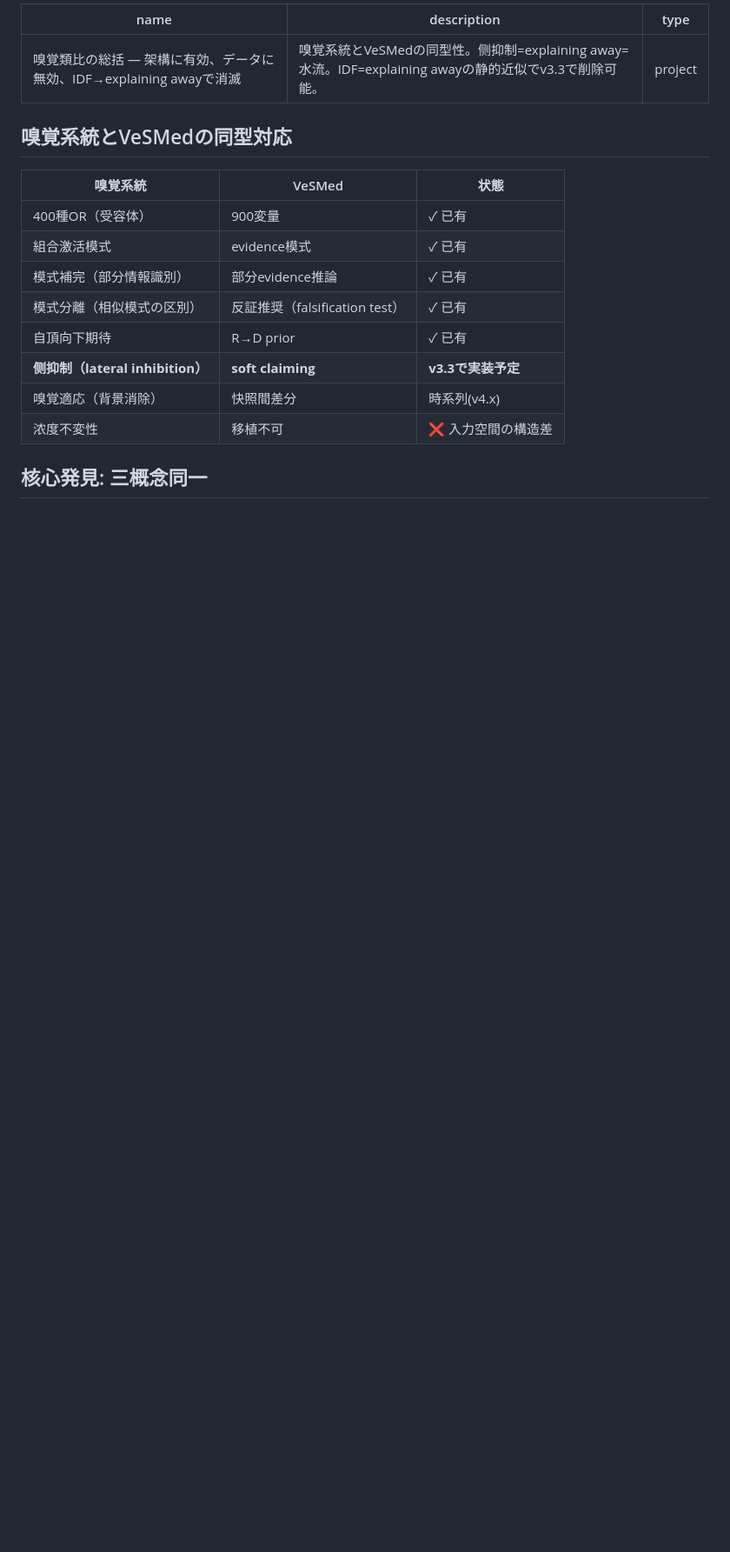
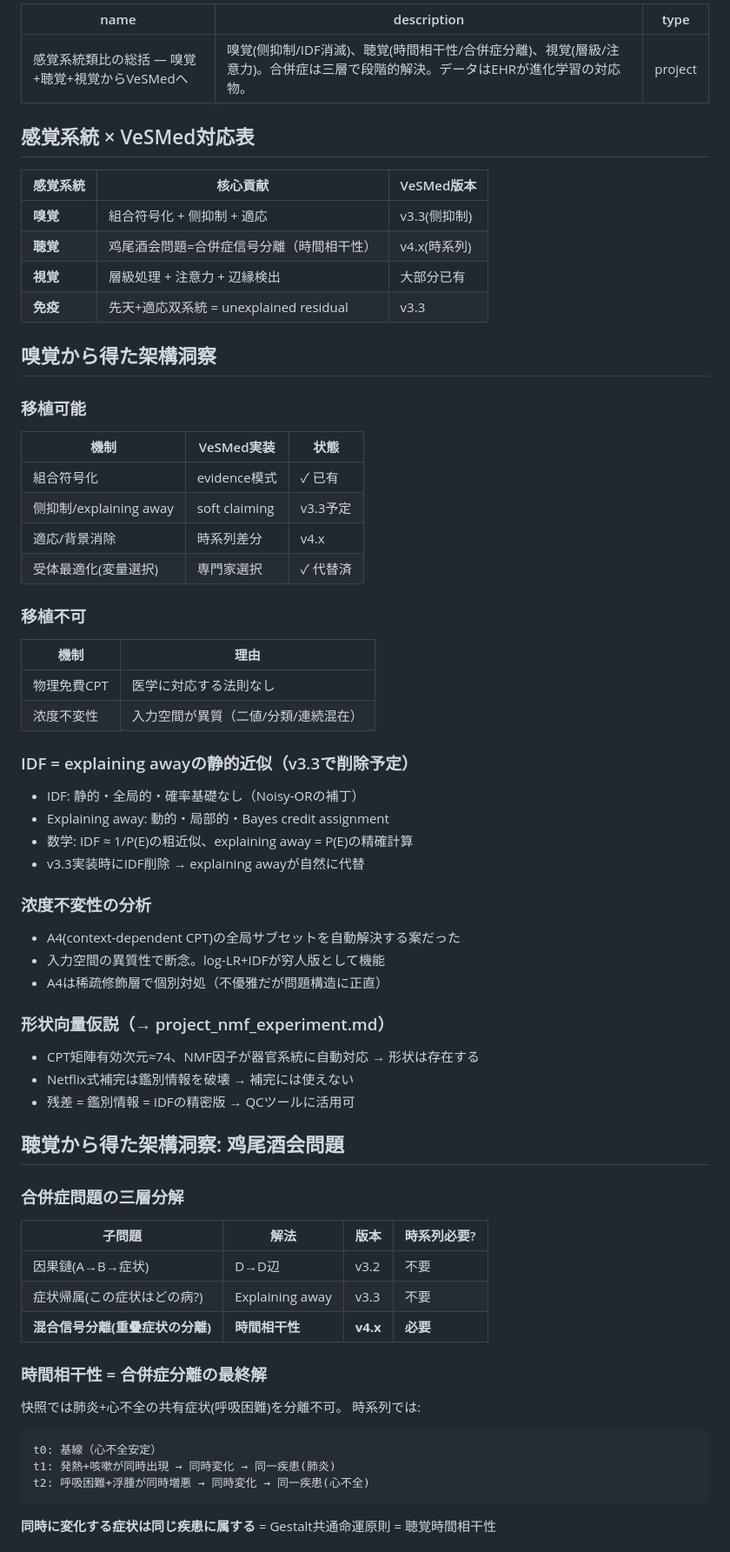
Before and after one commit to itosa-kazu/VeSMed-v3, a Markdown page: .claude-memory/project_olfactory_analogy.md, the part around one of its changes. Shown at 87% size. Drawn GitHub-style; blank space fills up the shorter version.

Commit message:
memory: 感覚系統類比総括 — 合併症三層解決+聴覚時間相干性+EHR=進化学習
https://claude.ai/code/session_01YDTBfnNtCb6CtUNZR1uHGf

````diff
--- a/.claude-memory/project_olfactory_analogy.md
+++ b/.claude-memory/project_olfactory_analogy.md
@@ -1,20 +1,66 @@
 ---
-name: 嗅覚類比の総括 — 架構に有効、データに無効、IDF→explaining awayで消滅
-description: 嗅覚系統とVeSMedの同型性。侧抑制=explaining away=水流。IDF=explaining awayの静的近似でv3.3で削除可能。
+name: 感覚系統類比の総括 — 嗅覚+聴覚+視覚からVeSMedへ
+description: 嗅覚(侧抑制/IDF消滅)、聴覚(時間相干性/合併症分離)、視覚(層級/注意力)。合併症は三層で段階的解決。データはEHRが進化学習の対応物。
 type: project
 ---
 
-## 嗅覚系統とVeSMedの同型対応
+## 感覚系統 × VeSMed対応表
 
-| 嗅覚系統 | VeSMed | 状態 |
-|---------|--------|------|
-| 400種OR（受容体） | 900変量 | ✓ 已有 |
-| 組合激活模式 | evidence模式 | ✓ 已有 |
-| 模式補完（部分情報識別） | 部分evidence推論 | ✓ 已有 |
-| 模式分離（相似模式の区別） | 反証推奨（falsification test） | ✓ 已有 |
-| 自頂向下期待 | R→D prior | ✓ 已有 |
-| **侧抑制（lateral inhibition）** | **soft claiming** | **v3.3で実装予定** |
-| 嗅覚適応（背景消除） | 快照間差分 | 時系列(v4.x) |
-| 浓度不変性 | 移植不可 | ❌ 入力空間の構造差 |
+| 感覚系統 | 核心貢献 | VeSMed版本 |
+|---------|---------|-----------|
+| **嗅覚** | 組合符号化 + 侧抑制 + 適応 | v3.3(侧抑制) |
+| **聴覚** | 鸡尾酒会問題=合併症信号分離（時間相干性） | v4.x(時系列) |
+| **視覚** | 層級処理 + 注意力 + 辺縁検出 | 大部分已有 |
+| **免疫** | 先天+適応双系統 = unexplained residual | v3.3 |
 
-## 核心発見: 三概念同一
+## 嗅覚から得た架構洞察
+
+### 移植可能
+| 機制 | VeSMed実装 | 状態 |
+|------|-----------|------|
+| 組合符号化 | evidence模式 | ✓ 已有 |
+| 侧抑制/explaining away | soft claiming | v3.3予定 |
+| 適応/背景消除 | 時系列差分 | v4.x |
+| 受体最適化(変量選択) | 専門家選択 | ✓ 代替済 |
+
+### 移植不可
+| 機制 | 理由 |
+|------|------|
+| 物理免費CPT | 医学に対応する法則なし |
+| 浓度不変性 | 入力空間が異質（二値/分類/連続混在） |
+
+### IDF = explaining awayの静的近似（v3.3で削除予定）
+- IDF: 静的・全局的・確率基礎なし（Noisy-ORの補丁）
+- Explaining away: 動的・局部的・Bayes credit assignment
+- 数学: IDF ≈ 1/P(E)の粗近似、explaining away = P(E)の精確計算
+- v3.3実装時にIDF削除 → explaining awayが自然に代替
+
+### 浓度不変性の分析
+- A4(context-dependent CPT)の全局サブセットを自動解決する案だった
+- 入力空間の異質性で断念。log-LR+IDFが穷人版として機能
+- A4は稀疏修飾層で個別対処（不優雅だが問題構造に正直）
+
+### 形状向量仮説（→ project_nmf_experiment.md）
+- CPT矩陣有効次元≈74、NMF因子が器官系統に自動対応 → 形状は存在する
+- Netflix式補完は鑑別情報を破壊 → 補完には使えない
+- 残差 = 鑑別情報 = IDFの精密版 → QCツールに活用可
+
+## 聴覚から得た架構洞察: 鸡尾酒会問題
+
+### 合併症問題の三層分解
+| 子問題 | 解法 | 版本 | 時系列必要? |
+|-------|------|------|-----------|
+| 因果鏈(A→B→症状) | D→D辺 | v3.2 | 不要 |
+| 症状帰属(この症状はどの病?) | Explaining away | v3.3 | 不要 |
+| **混合信号分離(重疊症状の分離)** | **時間相干性** | **v4.x** | **必要** |
+
+### 時間相干性 = 合併症分離の最終解
+快照では肺炎+心不全の共有症状(呼吸困難)を分離不可。
+時系列では:
+```
+t0: 基線（心不全安定）
+t1: 発熱+咳嗽が同時出現 → 同時変化 → 同一疾患(肺炎)
+t2: 呼吸困難+浮腫が同時増悪 → 同時変化 → 同一疾患(心不全)
+```
+**同時に変化する症状は同じ疾患に属する** = Gestalt共通命運原則 = 聴覚時間相干性
+
````
Also changed, not shown: other parts of .claude-memory/project_olfactory_analogy.md (+35 -76 lines).
